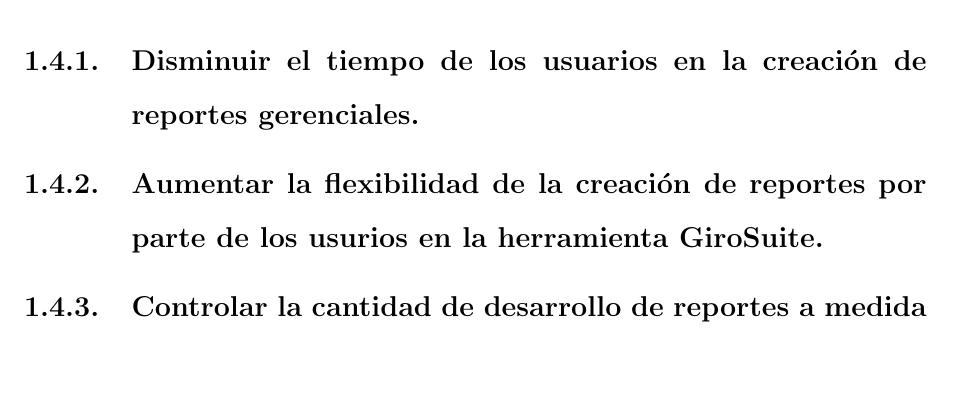
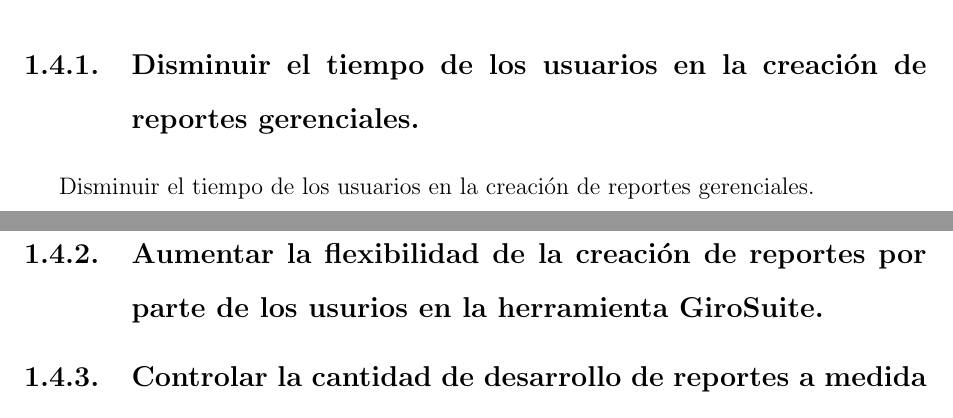
Before and after one commit to yomarhuamani/degree, a LaTeX thesis (Degree.tex, which reads ChapterI/chapterI.tex): part of page 13 of 21 before the commit and two parts of pages 12 and 13 of 21 after it, the two joined at a grey line, cut so that both start at the same text, the shorter picture padded with empty space. Compiled offline with pdfLaTeX; a LaTeX package or settings file that is missing is left out.

Commit message:
txs auto checkin

```diff
--- a/ChapterI/chapterI.tex
+++ b/ChapterI/chapterI.tex
@@ -32,6 +32,7 @@
 \section{Objetivos espec\'{i}ficos}
 \begin{spacing}{1.5}
 	\subsection{Disminuir el tiempo de los usuarios en la creaci\'{o}n de reportes gerenciales.}
+	Disminuir el tiempo de los usuarios en la creaci\'{o}n de reportes gerenciales.
 	\subsection{Aumentar la flexibilidad de la creaci\'{o}n de reportes por parte de los usurios en la herramienta GiroSuite.}
 	\subsection{Controlar la cantidad de desarrollo de reportes a medida para la herramienta GiroSuite.}
 	\subsection{Disminur el tiempo en desarrollo de reportes a medida para la herramienta GiroSuite.}
```
